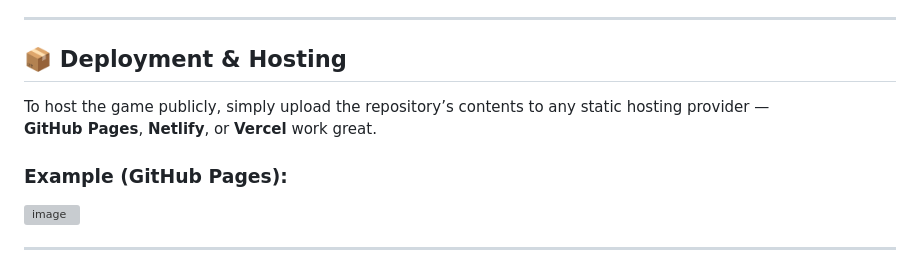
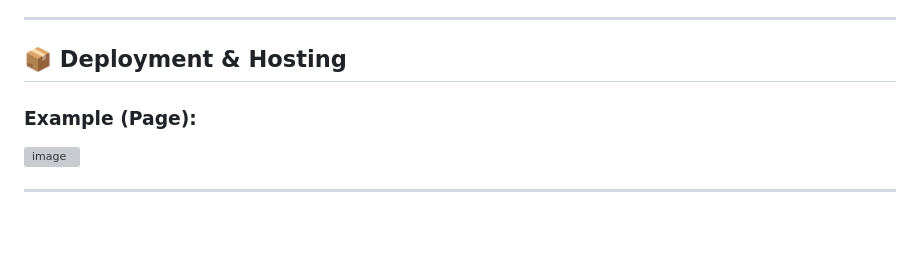
Before and after one commit to Moniruzzaman-Shawon/Tower-Defense, a Markdown page: README.md, the part around the change. GitHub-like rendering; blank space fills up the shorter version; grey boxes are pictures that could not be loaded.

```diff
--- a/README.md
+++ b/README.md
@@ -100,10 +100,8 @@ Copy code
 
 ## 📦 Deployment & Hosting
 
-To host the game publicly, simply upload the repository’s contents to any static hosting provider —
-**GitHub Pages**, **Netlify**, or **Vercel** work great.
 
-### Example (GitHub Pages):
+### Example (Page):
 
 <img width="1086" height="606" alt="image" src="https://github.com/user-attachments/assets/0d8324ef-0dc3-4e20-a23b-db2a0298f6c3" />
 
```
